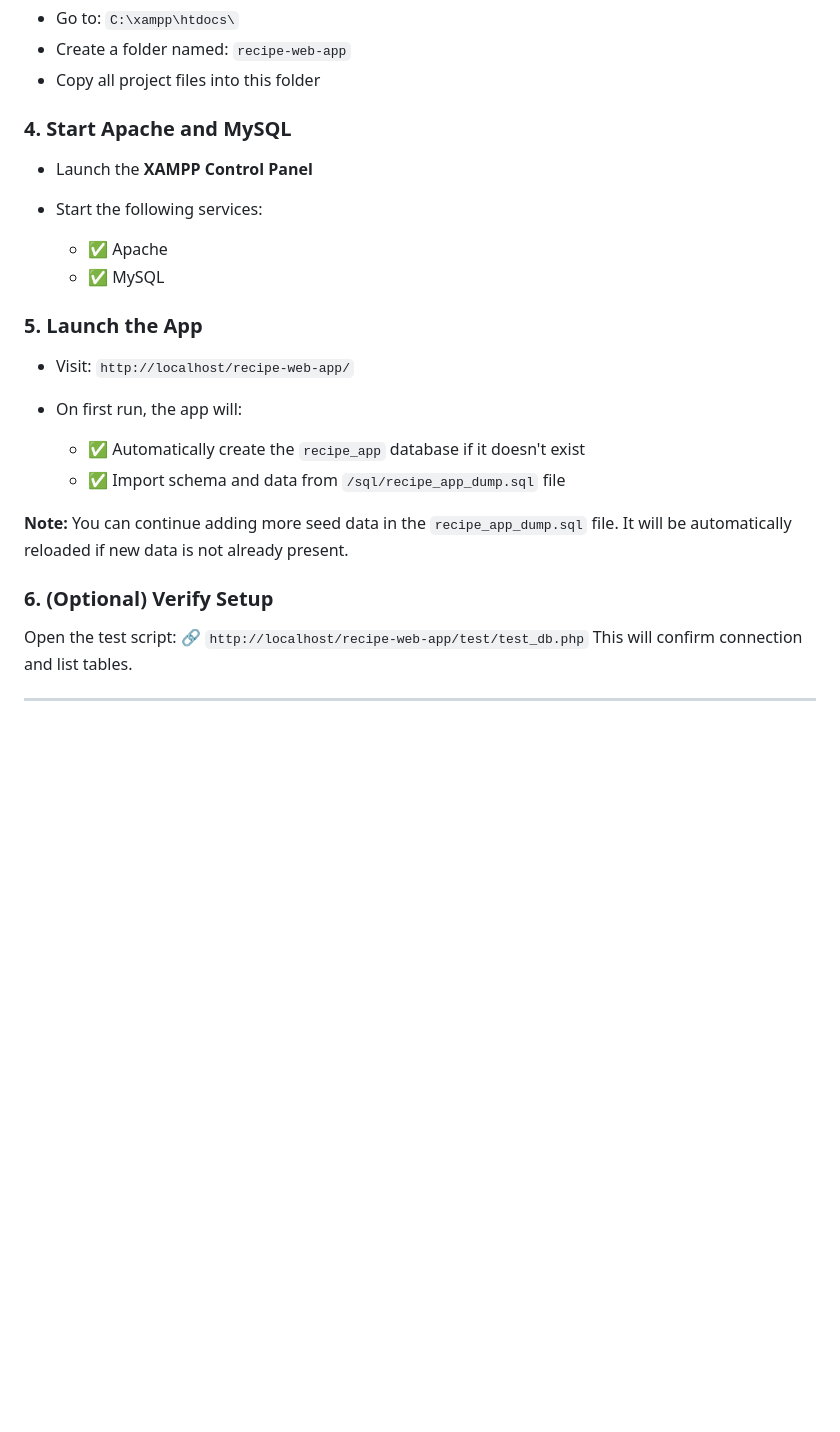
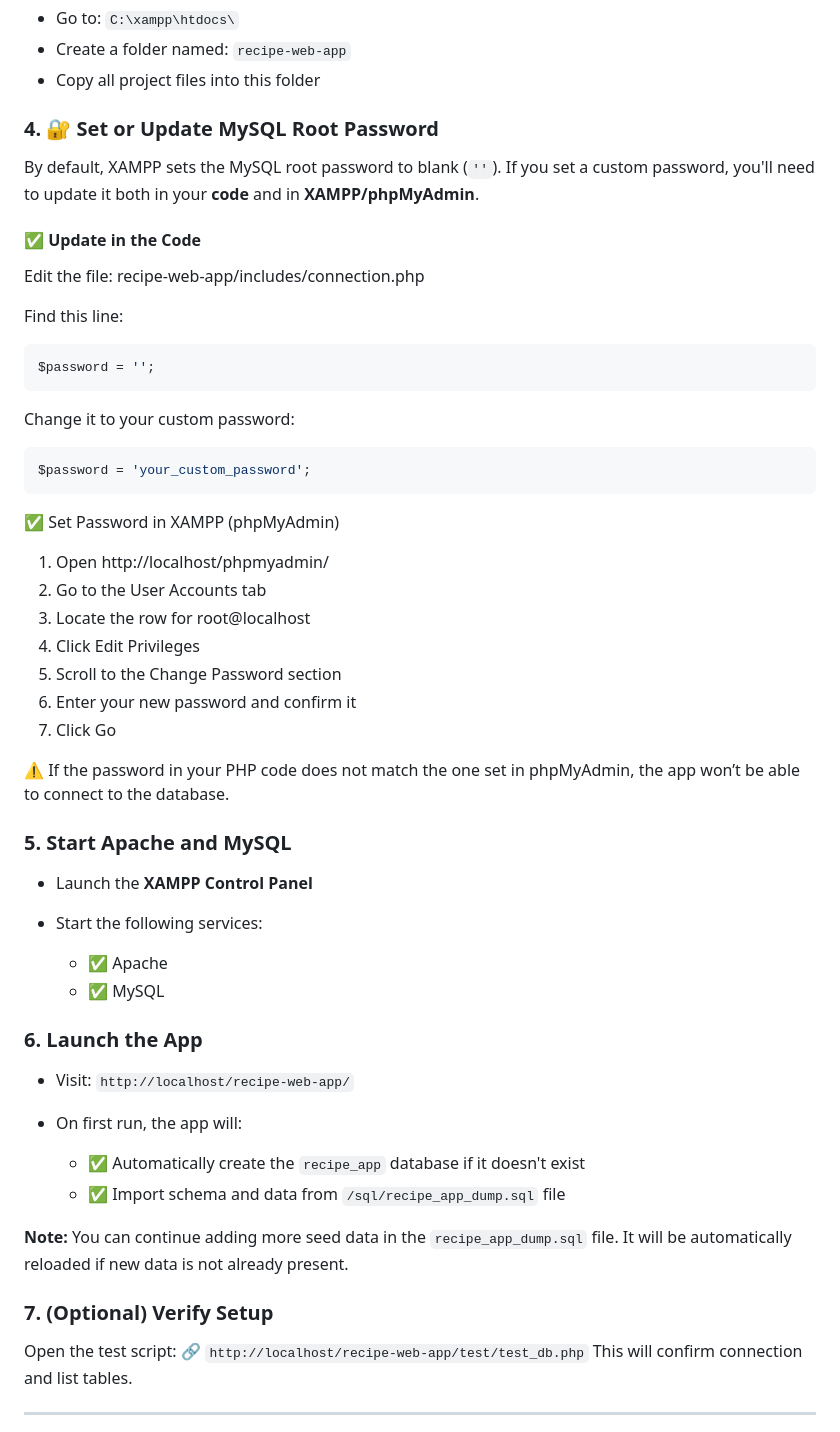
Before and after one commit to jshin1223/recipe-web-app, a Markdown page: README.md, the part around the change. GitHub-like rendering; blank space fills up the shorter version.

````diff
--- a/README.md
+++ b/README.md
@@ -93,7 +93,35 @@ Download and install from:
 * Create a folder named: `recipe-web-app`
 * Copy all project files into this folder
 
-### 4. Start Apache and MySQL
+### 4. 🔐 Set or Update MySQL Root Password
+
+By default, XAMPP sets the MySQL root password to blank (`''`). If you set a custom password, you'll need to update it both in your **code** and in **XAMPP/phpMyAdmin**.
+
+#### ✅ Update in the Code
+
+Edit the file: recipe-web-app/includes/connection.php
+
+Find this line:
+```php
+$password = '';
+```
+Change it to your custom password:
+```php
+$password = 'your_custom_password';
+```
+
+✅ Set Password in XAMPP (phpMyAdmin)
+1. Open http://localhost/phpmyadmin/
+2. Go to the User Accounts tab
+3. Locate the row for root@localhost
+4. Click Edit Privileges
+5. Scroll to the Change Password section
+6. Enter your new password and confirm it
+7. Click Go
+
+⚠️ If the password in your PHP code does not match the one set in phpMyAdmin, the app won’t be able to connect to the database.
+
+### 5. Start Apache and MySQL
 
 * Launch the **XAMPP Control Panel**
 * Start the following services:
@@ -101,7 +129,7 @@ Download and install from:
   * ✅ Apache
   * ✅ MySQL
 
-### 5. Launch the App
+### 6. Launch the App
 
 * Visit: `http://localhost/recipe-web-app/`
 * On first run, the app will:
@@ -111,7 +139,7 @@ Download and install from:
 
 **Note:** You can continue adding more seed data in the `recipe_app_dump.sql` file. It will be automatically reloaded if new data is not already present.
 
-### 6. (Optional) Verify Setup
+### 7. (Optional) Verify Setup
 
 Open the test script:
 🔗 `http://localhost/recipe-web-app/test/test_db.php`
````
